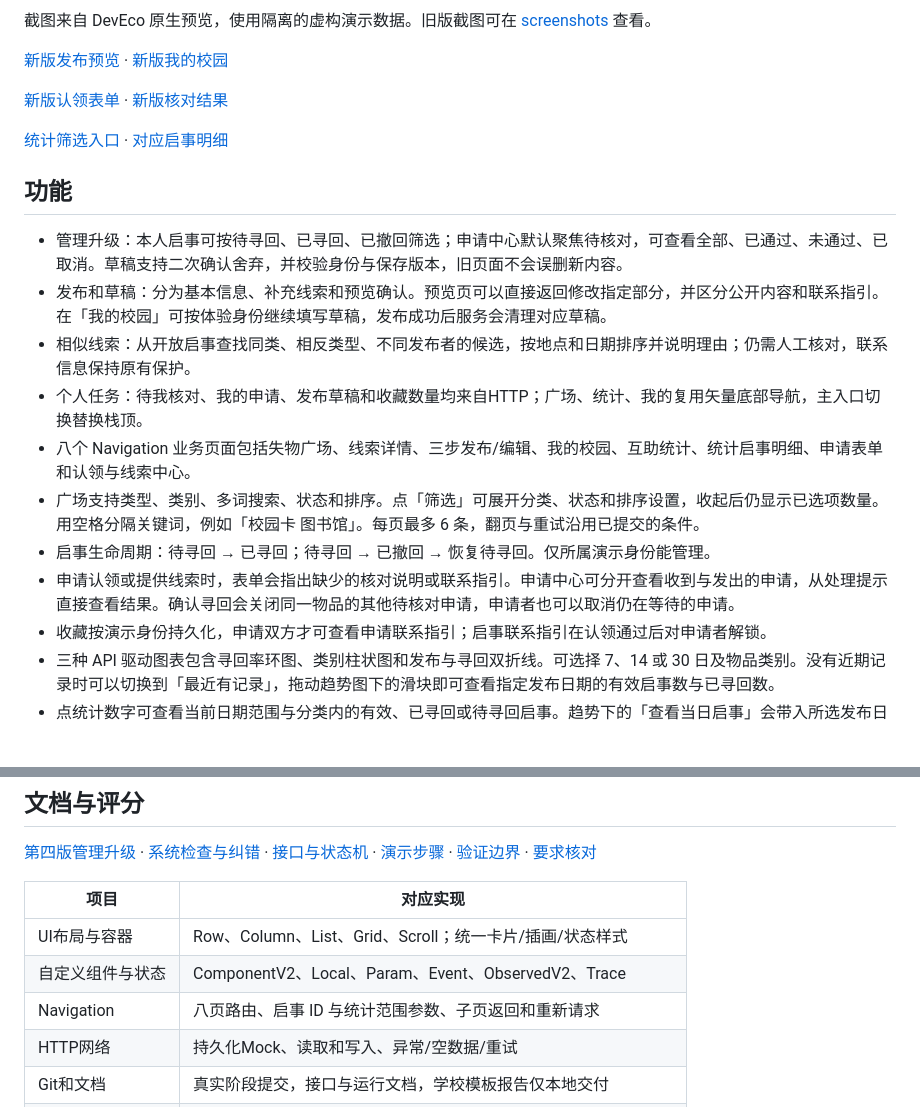
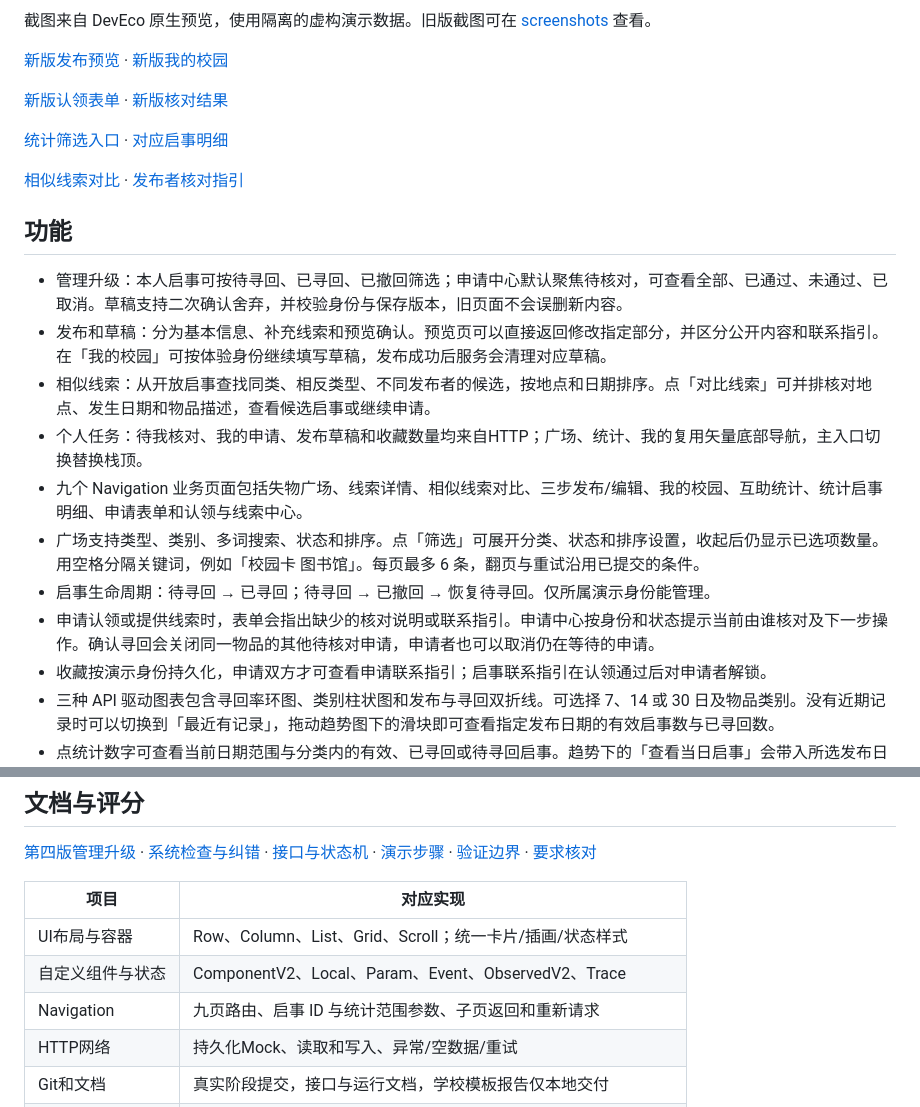
Before and after one commit to ShanQi-37/campus-finder-harmonyos, a Markdown page: README.md, 2 parts joined by grey strips. GitHub-like rendering; blank space fills up the shorter version.

Commit message:
feat: compare related notices and guide handovers

```diff
--- a/README.md
+++ b/README.md
@@ -14,16 +14,18 @@
 
 [统计筛选入口](screenshots/ui-refresh/statistics-link.png) · [对应启事明细](screenshots/ui-refresh/statistics-items.png)
 
+[相似线索对比](screenshots/ui-refresh/match-compare.png) · [发布者核对指引](screenshots/ui-refresh/claim-guidance.png)
+
 ## 功能
 
 - 管理升级：本人启事可按待寻回、已寻回、已撤回筛选；申请中心默认聚焦待核对，可查看全部、已通过、未通过、已取消。草稿支持二次确认舍弃，并校验身份与保存版本，旧页面不会误删新内容。
 - 发布和草稿：分为基本信息、补充线索和预览确认。预览页可以直接返回修改指定部分，并区分公开内容和联系指引。在「我的校园」可按体验身份继续填写草稿，发布成功后服务会清理对应草稿。
-- 相似线索：从开放启事查找同类、相反类型、不同发布者的候选，按地点和日期排序并说明理由；仍需人工核对，联系信息保持原有保护。
+- 相似线索：从开放启事查找同类、相反类型、不同发布者的候选，按地点和日期排序。点「对比线索」可并排核对地点、发生日期和物品描述，查看候选启事或继续申请。
 - 个人任务：待我核对、我的申请、发布草稿和收藏数量均来自HTTP；广场、统计、我的复用矢量底部导航，主入口切换替换栈顶。
-- 八个 Navigation 业务页面包括失物广场、线索详情、三步发布/编辑、我的校园、互助统计、统计启事明细、申请表单和认领与线索中心。
+- 九个 Navigation 业务页面包括失物广场、线索详情、相似线索对比、三步发布/编辑、我的校园、互助统计、统计启事明细、申请表单和认领与线索中心。
 - 广场支持类型、类别、多词搜索、状态和排序。点「筛选」可展开分类、状态和排序设置，收起后仍显示已选项数量。用空格分隔关键词，例如「校园卡 图书馆」。每页最多 6 条，翻页与重试沿用已提交的条件。
 - 启事生命周期：待寻回 → 已寻回；待寻回 → 已撤回 → 恢复待寻回。仅所属演示身份能管理。
-- 申请认领或提供线索时，表单会指出缺少的核对说明或联系指引。申请中心可分开查看收到与发出的申请，从处理提示直接查看结果。确认寻回会关闭同一物品的其他待核对申请，申请者也可以取消仍在等待的申请。
+- 申请认领或提供线索时，表单会指出缺少的核对说明或联系指引。申请中心按身份和状态提示当前由谁核对及下一步操作。确认寻回会关闭同一物品的其他待核对申请，申请者也可以取消仍在等待的申请。
 - 收藏按演示身份持久化，申请双方才可查看申请联系指引；启事联系指引在认领通过后对申请者解锁。
 - 三种 API 驱动图表包含寻回率环图、类别柱状图和发布与寻回双折线。可选择 7、14 或 30 日及物品类别。没有近期记录时可以切换到「最近有记录」，拖动趋势图下的滑块即可查看指定发布日期的有效启事数与已寻回数。
 - 点统计数字可查看当前日期范围与分类内的有效、已寻回或待寻回启事。趋势下的「查看当日启事」会带入所选发布日期。返回统计页时保留图表和滑块选中状态。
@@ -65,7 +67,7 @@ Previewer连接 `http://127.0.0.1:4524`。其他设备需另行配置端口映
 | --- | --- |
 | UI布局与容器 | Row、Column、List、Grid、Scroll；统一卡片/插画/状态样式 |
 | 自定义组件与状态 | ComponentV2、Local、Param、Event、ObservedV2、Trace |
-| Navigation | 八页路由、启事 ID 与统计范围参数、子页返回和重新请求 |
+| Navigation | 九页路由、启事 ID 与统计范围参数、子页返回和重新请求 |
 | HTTP网络 | 持久化Mock、读取和写入、异常/空数据/重试 |
 | Git和文档 | 真实阶段提交，接口与运行文档，学校模板报告仅本地交付 |
 | 明确加分项 +10 | 真实网络动态数据可视化；三图及条件联动，不把图表数当多份加分 |
```
Also changed, not shown: docs/VALIDATION.md (+7 -0 lines), screenshots/ui-refresh/claim-guidance.png (added), screenshots/ui-refresh/match-compare.png (added), 5 other files.
